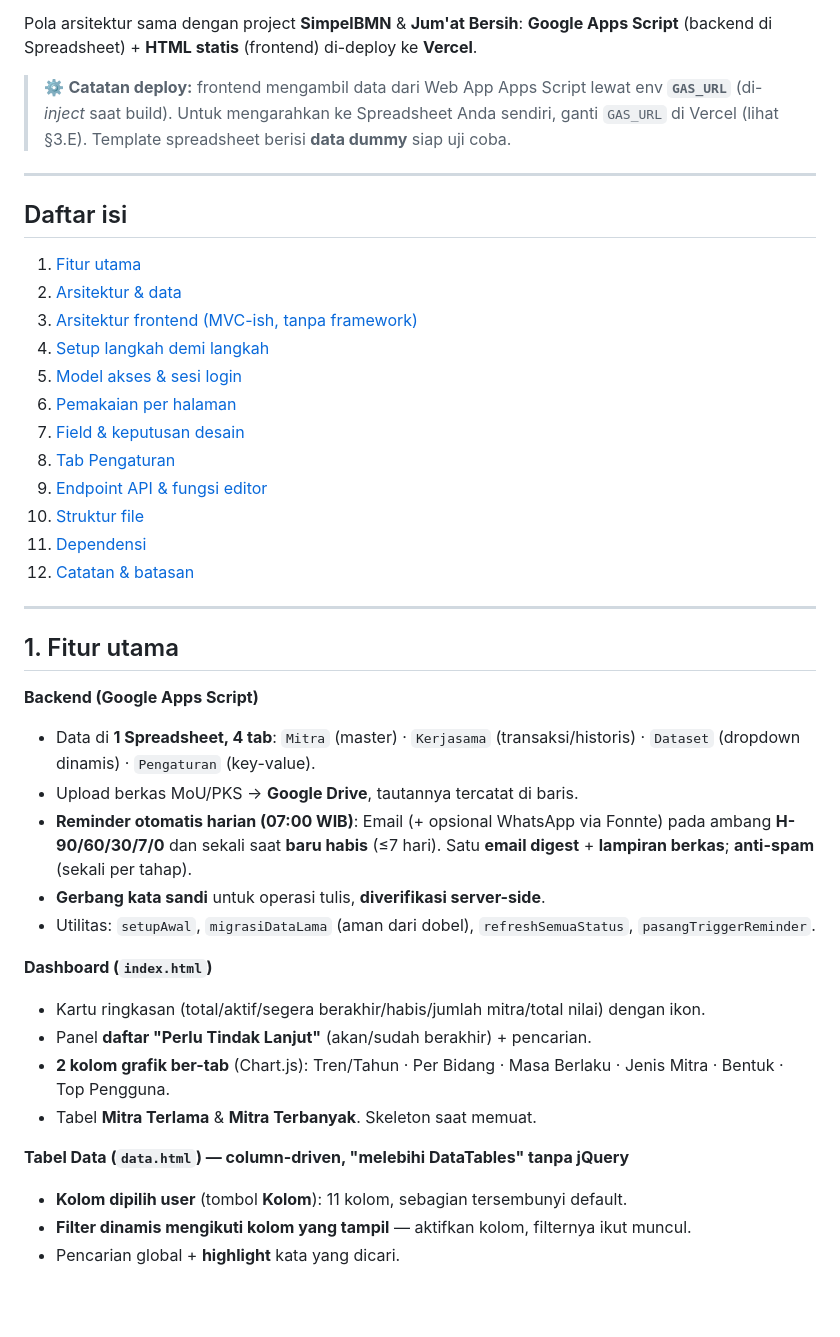
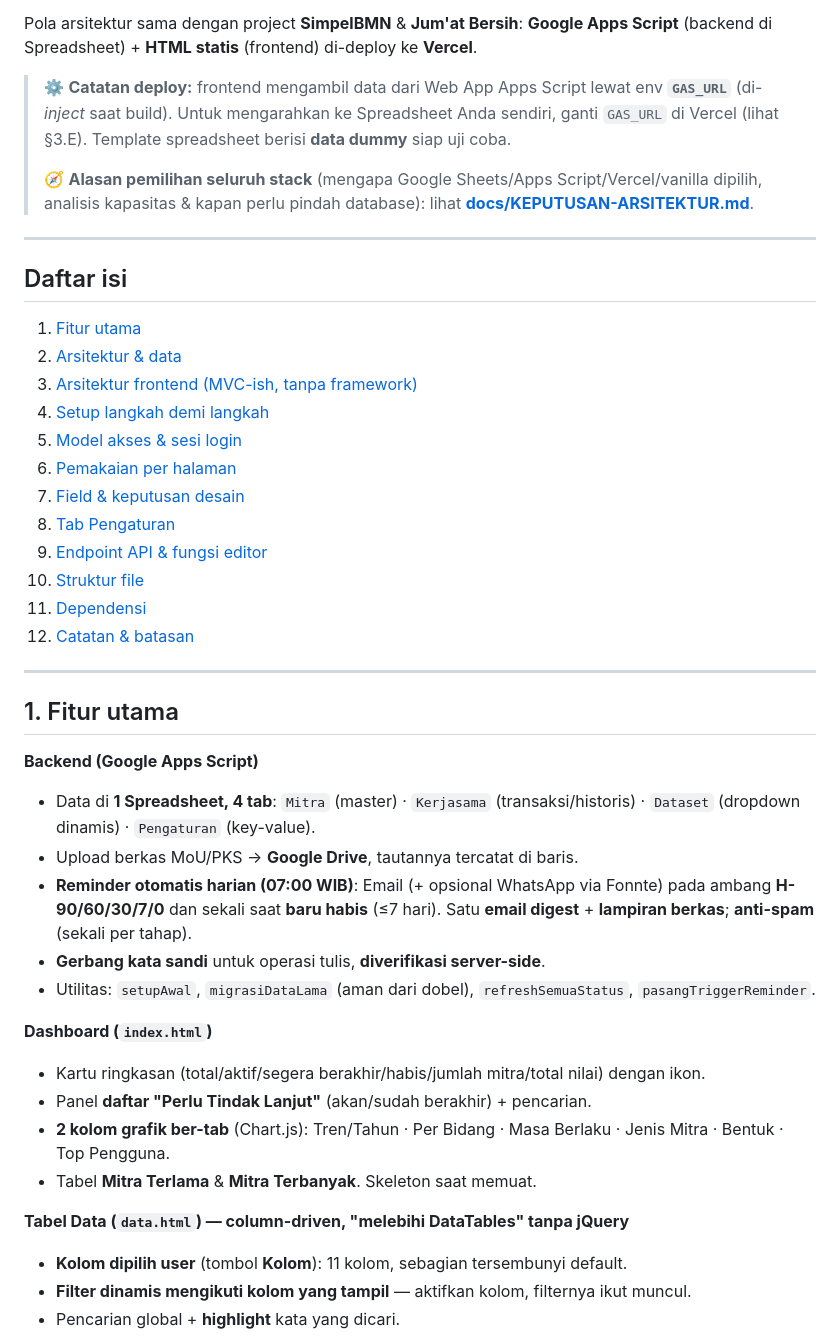
Before and after one commit to AnnisaBaizan/SIMKERMA, a Markdown page: README.md, the part around one of its changes. Rendered like a GitHub page; blank space fills up the shorter version.

```diff
--- a/README.md
+++ b/README.md
@@ -13,30 +13,35 @@ Pola arsitektur sama dengan project **SimpelBMN** & **Jum'at Bersih**:
 **Google Apps Script** (backend di Spreadsheet) + **HTML statis** (frontend) di-deploy ke **Vercel**.
 
 > ⚙️ **Catatan deploy:** frontend mengambil data dari Web App Apps Script lewat env **`GAS_URL`**
-> (di-*inject* saat build). Untuk mengarahkan ke Spreadsheet Anda sendiri, ganti `GAS_URL` di Vercel
+> (di-_inject_ saat build). Untuk mengarahkan ke Spreadsheet Anda sendiri, ganti `GAS_URL` di Vercel
 > (lihat §3.E). Template spreadsheet berisi **data dummy** siap uji coba.
+>
+> 🧭 **Alasan pemilihan seluruh stack** (mengapa Google Sheets/Apps Script/Vercel/vanilla dipilih,
+> analisis kapasitas & kapan perlu pindah database): lihat **[docs/KEPUTUSAN-ARSITEKTUR.md](docs/KEPUTUSAN-ARSITEKTUR.md)**.
 
 ---
 
 ## Daftar isi
+
 1. [Fitur utama](#1-fitur-utama)
-2. [Arsitektur & data](#2-arsitektur--data)
+2. [Arsitektur &amp; data](#2-arsitektur--data)
 3. [Arsitektur frontend (MVC-ish, tanpa framework)](#3-arsitektur-frontend-mvc-ish-tanpa-framework)
 4. [Setup langkah demi langkah](#4-setup-langkah-demi-langkah)
-5. [Model akses & sesi login](#5-model-akses--sesi-login)
+5. [Model akses &amp; sesi login](#5-model-akses--sesi-login)
 6. [Pemakaian per halaman](#6-pemakaian-per-halaman)
-7. [Field & keputusan desain](#7-field--keputusan-desain)
+7. [Field &amp; keputusan desain](#7-field--keputusan-desain)
 8. [Tab Pengaturan](#8-tab-pengaturan)
-9. [Endpoint API & fungsi editor](#9-endpoint-api--fungsi-editor)
+9. [Endpoint API &amp; fungsi editor](#9-endpoint-api--fungsi-editor)
 10. [Struktur file](#10-struktur-file)
 11. [Dependensi](#11-dependensi)
-12. [Catatan & batasan](#12-catatan--batasan)
+12. [Catatan &amp; batasan](#12-catatan--batasan)
 
 ---
 
 ## 1. Fitur utama
 
 **Backend (Google Apps Script)**
+
 - Data di **1 Spreadsheet, 4 tab**: `Mitra` (master) · `Kerjasama` (transaksi/historis) · `Dataset` (dropdown dinamis) · `Pengaturan` (key-value).
 - Upload berkas MoU/PKS → **Google Drive**, tautannya tercatat di baris.
 - **Reminder otomatis harian (07:00 WIB)**: Email (+ opsional WhatsApp via Fonnte) pada ambang **H-90/60/30/7/0** dan sekali saat **baru habis** (≤7 hari). Satu **email digest** + **lampiran berkas**; **anti-spam** (sekali per tahap).
@@ -44,12 +49,14 @@ Pola arsitektur sama dengan project **SimpelBMN** & **Jum'at Bersih**:
 - Utilitas: `setupAwal`, `migrasiDataLama` (aman dari dobel), `refreshSemuaStatus`, `pasangTriggerReminder`.
 
 **Dashboard (`index.html`)**
+
 - Kartu ringkasan (total/aktif/segera berakhir/habis/jumlah mitra/total nilai) dengan ikon.
 - Panel **daftar "Perlu Tindak Lanjut"** (akan/sudah berakhir) + pencarian.
 - **2 kolom grafik ber-tab** (Chart.js): Tren/Tahun · Per Bidang · Masa Berlaku · Jenis Mitra · Bentuk · Top Pengguna.
 - Tabel **Mitra Terlama** & **Mitra Terbanyak**. Skeleton saat memuat.
 
 **Tabel Data (`data.html`) — column-driven, "melebihi DataTables" tanpa jQuery**
+
 - **Kolom dipilih user** (tombol **Kolom**): 11 kolom, sebagian tersembunyi default.
 - **Filter dinamis mengikuti kolom yang tampil** — aktifkan kolom, filternya ikut muncul.
 - Pencarian global + **highlight** kata yang dicari.
```
Also changed, not shown: other parts of README.md (+63 -45 lines), docs/KEPUTUSAN-ARSITEKTUR.md (added, +250 -0 lines).
